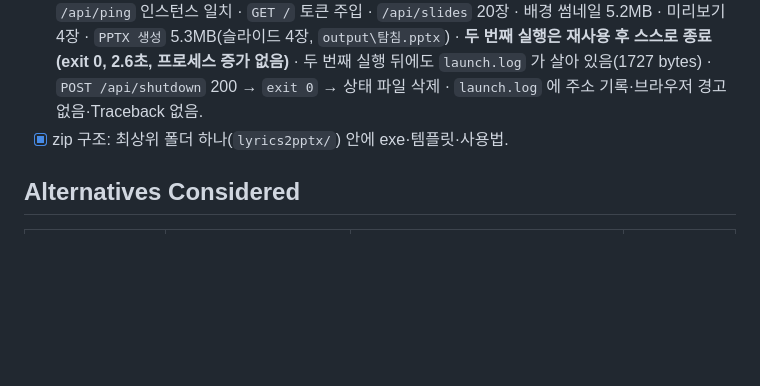
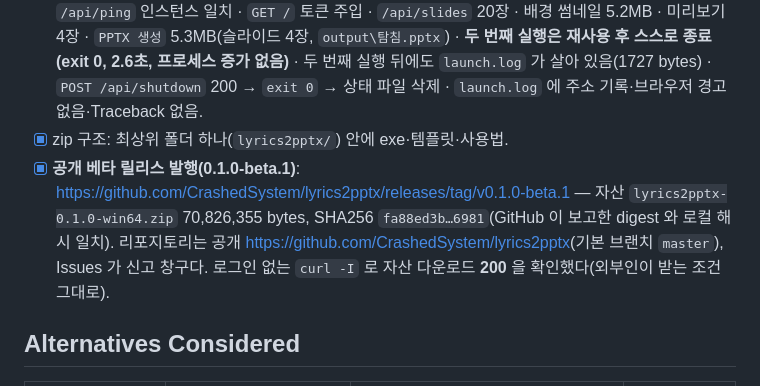
Before and after one commit to CrashedSystem/lyrics2pptx, a Markdown page: 결정문서.md, the part around the change. GitHub-like rendering; blank space fills up the shorter version.

Commit message:
공개 베타 릴리스(0.1.0-beta.1)를 결정 기록에 남긴다
G3(패키징)의 마지막 조각은 "만들었다"가 아니라 "남이 받을 수 있다"이다.
그 사실을 ADR-033 합격 기준에 근거와 함께 고정한다.

- ADR-033: 릴리스 URL · 자산 크기(70,826,355 bytes) · SHA256 이 GitHub 자산
  digest 와 일치 · 기본 브랜치 master · Issues = 신고 창구 · 로그인 없는
  curl -I 로 다운로드 200(외부인 조건)을 확인했다는 기록.
- README §11: 릴리스 링크를 태그 주소로 구체화.

```diff
--- a/결정문서.md
+++ b/결정문서.md
@@ -1573,6 +1573,10 @@ ADR-018 Decision 1 의 "`lrclib`(빠른 구조화 JSON) → 실패/0건이면 `b
       `PPTX 생성` 5.3MB(슬라이드 4장, `output\탐침.pptx`) · **두 번째 실행은 재사용 후 스스로 종료(exit 0, 2.6초, 프로세스 증가 없음)** · 두 번째 실행 뒤에도 `launch.log` 가 살아 있음(1727 bytes) ·
       `POST /api/shutdown` 200 → `exit 0` → 상태 파일 삭제 · `launch.log` 에 주소 기록·브라우저 경고 없음·Traceback 없음.
 - [x] zip 구조: 최상위 폴더 하나(`lyrics2pptx/`) 안에 exe·템플릿·사용법.
+- [x] **공개 베타 릴리스 발행(0.1.0-beta.1)**: <https://github.com/CrashedSystem/lyrics2pptx/releases/tag/v0.1.0-beta.1> —
+      자산 `lyrics2pptx-0.1.0-win64.zip` 70,826,355 bytes, SHA256 `fa88ed3b…6981`(GitHub 이 보고한 digest 와 로컬 해시 일치).
+      리포지토리는 공개 <https://github.com/CrashedSystem/lyrics2pptx>(기본 브랜치 `master`), Issues 가 신고 창구다.
+      로그인 없는 `curl -I` 로 자산 다운로드 **200** 을 확인했다(외부인이 받는 조건 그대로).
 
 ## Alternatives Considered
 
```
Also changed, not shown: README.md (+1 -1 lines).
